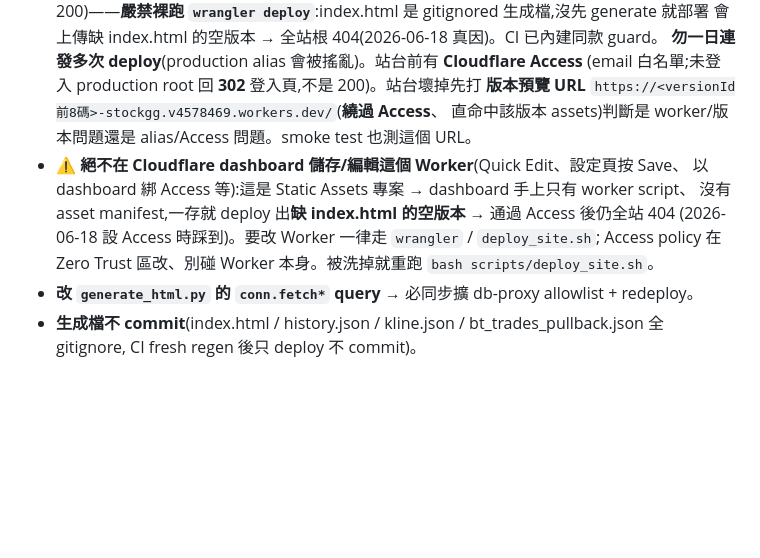
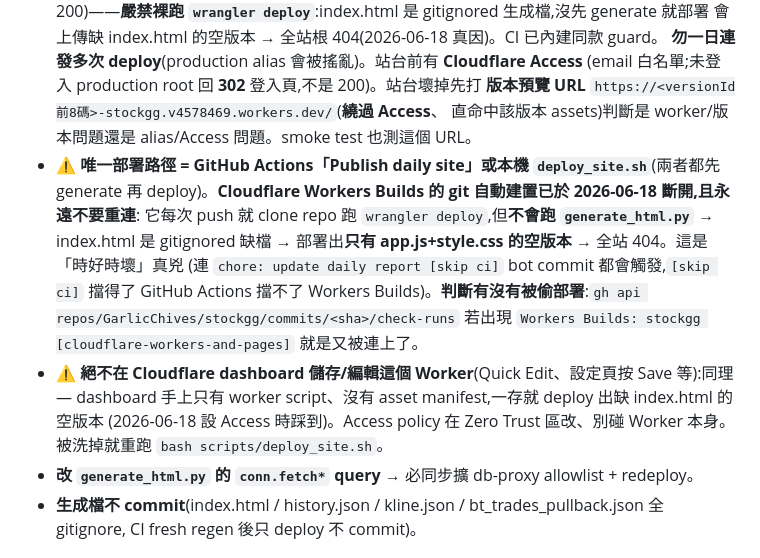
Before and after one commit to GarlicChives/stockgg, a Markdown page: .claude/CLAUDE.md, the part around the change. GitHub-like rendering; blank space fills up the shorter version.

Commit message:
docs: 記錄 Workers Builds 為 404 真兇,已斷開 git 自動建置(2026-06-18)
時好時壞真兇:Cloudflare Workers Builds 連了 git,每次 push 就跑 wrangler
deploy 但不跑 generate_html.py → index.html(gitignored)缺檔 → 部署出只有
app.js+style.css 的空版本 → 全站 404。連 daily-report bot 的 [skip ci] commit
也會觸發([skip ci] 擋不了 Workers Builds)。已在 dashboard 斷開 git 整合,
CLAUDE.md 記為鐵則:唯一部署路徑 = GitHub Actions / deploy_site.sh,永不重連。

Co-Authored-By: Claude Opus 4.8 (1M context) <noreply@anthropic.com>

```diff
--- a/.claude/CLAUDE.md
+++ b/.claude/CLAUDE.md
@@ -33,11 +33,17 @@ companion repo `StockGG-ingest`(本機 `~/Desktop/StockGG-ingest`,私有)跑。
   (email 白名單;未登入 production root 回 **302** 登入頁,不是 200)。站台壞掉先打
   **版本預覽 URL** `https://<versionId前8碼>-stockgg.v4578469.workers.dev/`(**繞過 Access**、
   直命中該版本 assets)判斷是 worker/版本問題還是 alias/Access 問題。smoke test 也測這個 URL。
-- ⚠ **絕不在 Cloudflare dashboard 儲存/編輯這個 Worker**(Quick Edit、設定頁按 Save、
-  以 dashboard 綁 Access 等):這是 Static Assets 專案 → dashboard 手上只有 worker script、
-  沒有 asset manifest,一存就 deploy 出**缺 index.html 的空版本** → 通過 Access 後仍全站 404
-  (2026-06-18 設 Access 時踩到)。要改 Worker 一律走 `wrangler` / `deploy_site.sh`;
-  Access policy 在 Zero Trust 區改、別碰 Worker 本身。被洗掉就重跑 `bash scripts/deploy_site.sh`。
+- ⚠ **唯一部署路徑 = GitHub Actions「Publish daily site」或本機 `deploy_site.sh`**(兩者都先 generate
+  再 deploy)。**Cloudflare Workers Builds 的 git 自動建置已於 2026-06-18 斷開,且永遠不要重連**:
+  它每次 push 就 clone repo 跑 `wrangler deploy`,但**不會跑 `generate_html.py`** → index.html 是
+  gitignored 缺檔 → 部署出**只有 app.js+style.css 的空版本** → 全站 404。這是「時好時壞」真兇
+  (連 `chore: update daily report [skip ci]` bot commit 都會觸發,`[skip ci]` 擋得了 GitHub Actions
+  擋不了 Workers Builds)。**判斷有沒有被偷部署**:`gh api repos/GarlicChives/stockgg/commits/<sha>/check-runs`
+  若出現 `Workers Builds: stockgg [cloudflare-workers-and-pages]` 就是又被連上了。
+- ⚠ **絕不在 Cloudflare dashboard 儲存/編輯這個 Worker**(Quick Edit、設定頁按 Save 等):同理 —
+  dashboard 手上只有 worker script、沒有 asset manifest,一存就 deploy 出缺 index.html 的空版本
+  (2026-06-18 設 Access 時踩到)。Access policy 在 Zero Trust 區改、別碰 Worker 本身。
+  被洗掉就重跑 `bash scripts/deploy_site.sh`。
 - **改 `generate_html.py` 的 `conn.fetch*` query** → 必同步擴 db-proxy allowlist + redeploy。
 - **生成檔不 commit**(index.html / history.json / kline.json / bt_trades_pullback.json 全 gitignore,
   CI fresh regen 後只 deploy 不 commit)。
```
